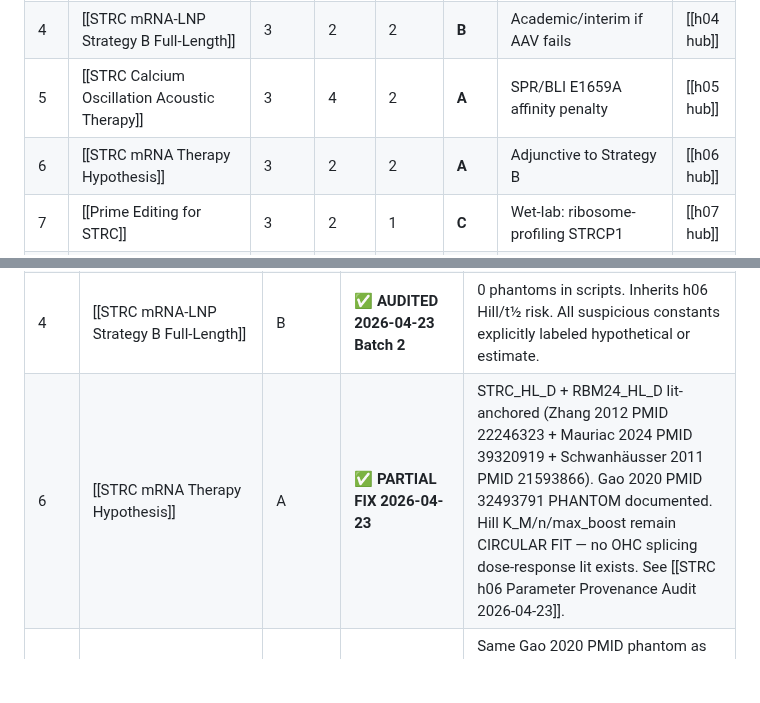
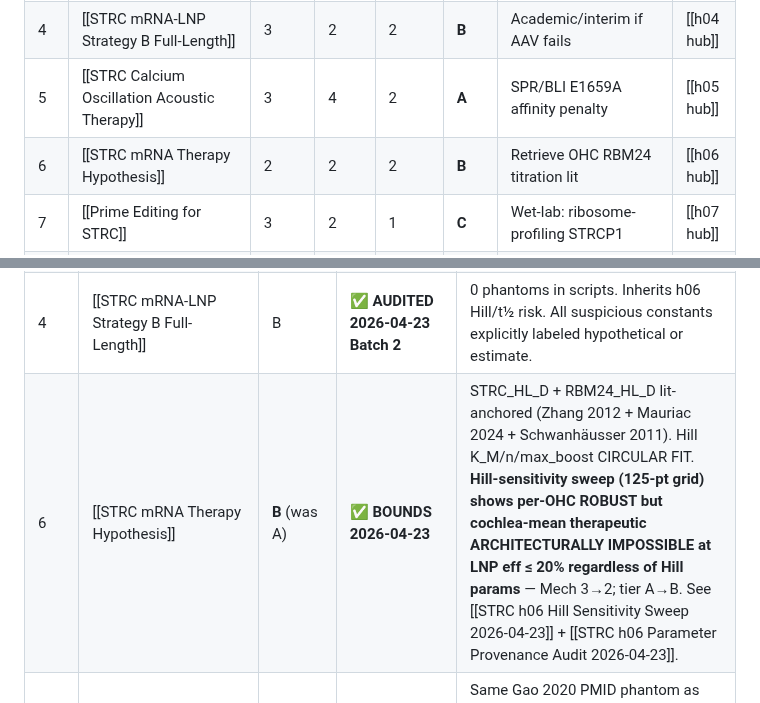
Before and after one commit to lyfar/strc-research, a Markdown page: src/data/hypothesis-ranking.md, 2 parts joined by grey strips. Rendered like a GitHub page; blank space fills up the shorter version.

Commit message:
sync: mirror from Brain 2026-04-23

```diff
--- a/src/data/hypothesis-ranking.md
+++ b/src/data/hypothesis-ranking.md
@@ -33,7 +33,7 @@ Tier heuristic: `min(Mech, Deliv, Misha-fit)`. S = top 5 active. A = backburner.
 | 3   | [[STRC Mini-STRC Single-Vector Hypothesis]]        | 5    | 5     | 4     | **S**   | Order gBlock, clone pAAV, coIP          | [[h03 hub]] |
 | 4   | [[STRC mRNA-LNP Strategy B Full-Length]]           | 3    | 2     | 2     | **B**   | Academic/interim if AAV fails           | [[h04 hub]] |
 | 5   | [[STRC Calcium Oscillation Acoustic Therapy]]      | 3    | 4     | 2     | **A**   | SPR/BLI E1659A affinity penalty         | [[h05 hub]] |
-| 6   | [[STRC mRNA Therapy Hypothesis]]                   | 3    | 2     | 2     | **A**   | Adjunctive to Strategy B                | [[h06 hub]] |
+| 6   | [[STRC mRNA Therapy Hypothesis]]                   | 2    | 2     | 2     | **B**   | Retrieve OHC RBM24 titration lit        | [[h06 hub]] |
 | 7   | [[Prime Editing for STRC]]                         | 3    | 2     | 1     | **C**   | Wet-lab: ribosome-profiling STRCP1      | [[h07 hub]] |
 | 8   | [[STRC ASO Exon Skipping]]                         | 2    | 3     | 2     | **C**   | Phase 3a morpholino + 3b gapmer         | [[h08 hub]] |
 | 9   | [[STRC Synthetic Peptide Hydrogel HTC]]            | 4    | 3     | 3     | **A**   | 4b + blend model + lit-backed re-run    | [[h09 hub]] |
@@ -88,7 +88,7 @@ Per [[feedback_literature_first]] rule + [[AGENTS §0c]]: before any computation
 | 9 | [[STRC Synthetic Peptide Hydrogel HTC]] | A | ⚠ **3 critical lit gaps 2026-04-23** | See [[STRC h09 Parameter Provenance Audit 2026-04-23]] |
 | 26 | [[STRC Engineered Homodimer Avidity]] | B | ✅ **FIXED 2026-04-23** | Scripts already clean; prose phantoms (100 nM Kd from ipTM, 1 nM derived, 100-1000× absolute) reframed as ratio-on-unmeasured-baseline; status banner added; blocked at SPR/BLI + Phase-1-AF3-fail |
 | 4 | [[STRC mRNA-LNP Strategy B Full-Length]] | B | ✅ **AUDITED 2026-04-23 Batch 2** | 0 phantoms in scripts. Inherits h06 Hill/t½ risk. All suspicious constants explicitly labeled hypothetical or estimate. |
-| 6 | [[STRC mRNA Therapy Hypothesis]] | A | ✅ **PARTIAL FIX 2026-04-23** | STRC_HL_D + RBM24_HL_D lit-anchored (Zhang 2012 PMID 22246323 + Mauriac 2024 PMID 39320919 + Schwanhäusser 2011 PMID 21593866). Gao 2020 PMID 32493791 PHANTOM documented. Hill K_M/n/max_boost remain CIRCULAR FIT — no OHC splicing dose-response lit exists. See [[STRC h06 Parameter Provenance Audit 2026-04-23]]. |
+| 6 | [[STRC mRNA Therapy Hypothesis]] | **B** (was A) | ✅ **BOUNDS 2026-04-23** | STRC_HL_D + RBM24_HL_D lit-anchored (Zhang 2012 + Mauriac 2024 + Schwanhäusser 2011). Hill K_M/n/max_boost CIRCULAR FIT. **Hill-sensitivity sweep (125-pt grid) shows per-OHC ROBUST but cochlea-mean therapeutic ARCHITECTURALLY IMPOSSIBLE at LNP eff ≤ 20% regardless of Hill params** — Mech 3→2; tier A→B. See [[STRC h06 Hill Sensitivity Sweep 2026-04-23]] + [[STRC h06 Parameter Provenance Audit 2026-04-23]]. |
 | 7 | [[Prime Editing for STRC]] | C | ✅ **7/8 CONFIRMED 2026-04-23 Batch 2** | Same Gao 2020 PMID phantom as h06 (now corrected in prose); other 7 cites verified real (Chen 2024, Chemla 2025, Fang 2021, Villiger 2021, Anzalone 2019, Kim 2023, Zhang 2025). Best-cited note in portfolio. |
 | 8 | [[STRC ASO Exon Skipping]] | C | ✅ **CLEAN 2026-04-23 Batch 2** | Cleanest scripts in portfolio. Ensembl REST + SantaLucia 1998 NN (verified exact), 4/4 FDA-PMO precedents confirmed. |
 | 27 | [[STRC STRCP1 Activation Rescue]] | C | ✅ **CLEAN 2026-04-23 Batch 2** | Live GTEx API query, zero embedded bio-constants. Correct GENCODE IDs. |
```
